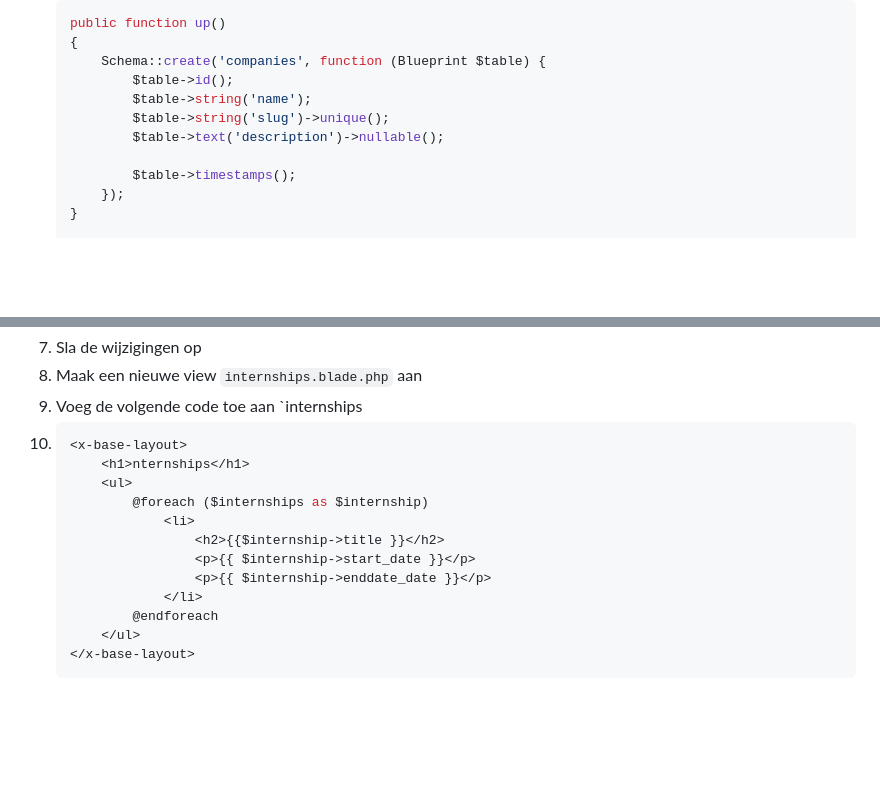
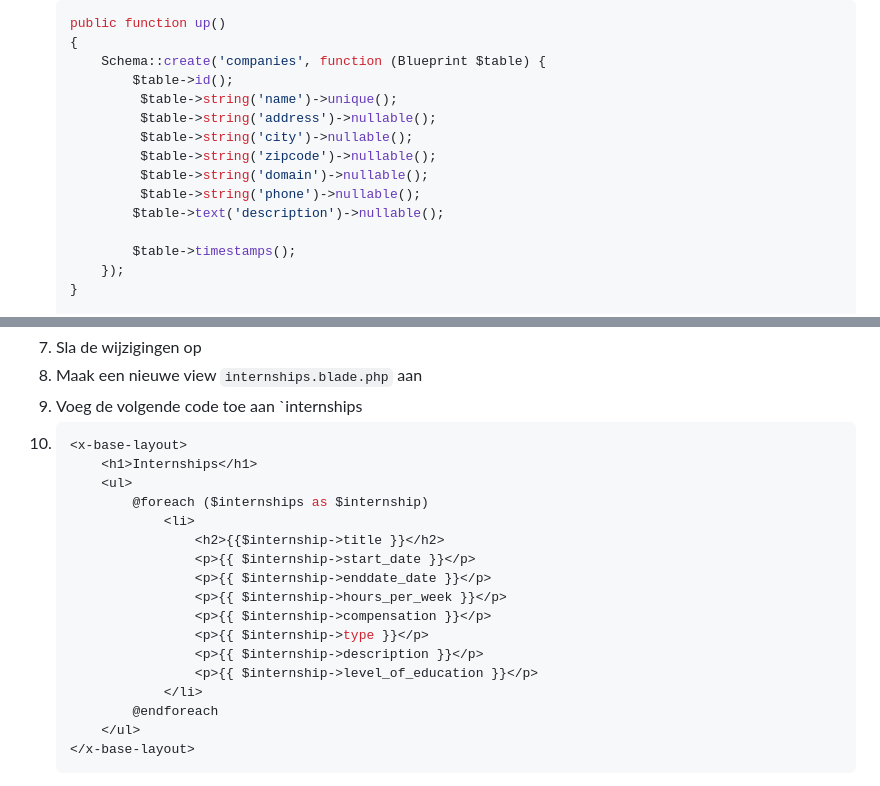
Before and after one commit to NOVA-college-Haarlem/backend_-_frontend_2025, a Markdown page: Blok 8/Week 2.md, 2 parts joined by grey strips. GitHub-like rendering; blank space fills up the shorter version.

````diff
--- a/Blok 8/Week 2.md
+++ b/Blok 8/Week 2.md
@@ -80,8 +80,12 @@ In Laravel kan je gebruik maken van migraties om de database te structureren. Ee
    {
        Schema::create('companies', function (Blueprint $table) {
            $table->id();
-           $table->string('name');
-           $table->string('slug')->unique();
+            $table->string('name')->unique();
+            $table->string('address')->nullable();
+            $table->string('city')->nullable();
+            $table->string('zipcode')->nullable();
+            $table->string('domain')->nullable();
+            $table->string('phone')->nullable();
            $table->text('description')->nullable();
 
            $table->timestamps();
@@ -193,13 +243,18 @@ public function run()
 9. Voeg de volgende code toe aan `internships
 10. ```php
     <x-base-layout>
-        <h1>nternships</h1>
+        <h1>Internships</h1>
         <ul>
             @foreach ($internships as $internship)
                 <li>
                     <h2>{{$internship->title }}</h2>
                     <p>{{ $internship->start_date }}</p>
                     <p>{{ $internship->enddate_date }}</p>
+                    <p>{{ $internship->hours_per_week }}</p>
+                    <p>{{ $internship->compensation }}</p>
+                    <p>{{ $internship->type }}</p>
+                    <p>{{ $internship->description }}</p>
+                    <p>{{ $internship->level_of_education }}</p>
                 </li>
             @endforeach
         </ul>
````
Also changed, not shown: other parts of Blok 8/Week 2.md (+48 -2 lines), Blok 8/Week 3.md (+3 -3 lines).
